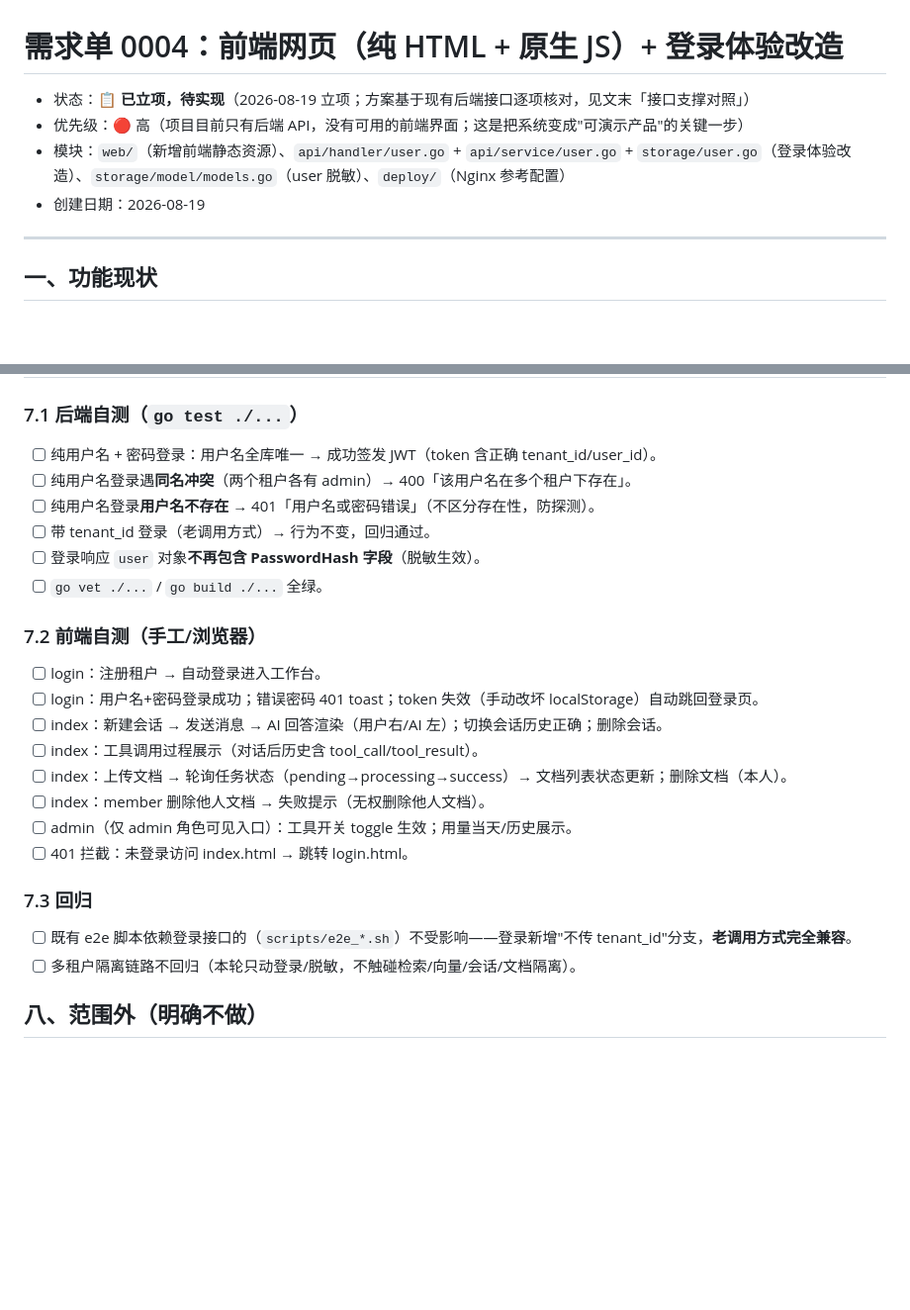
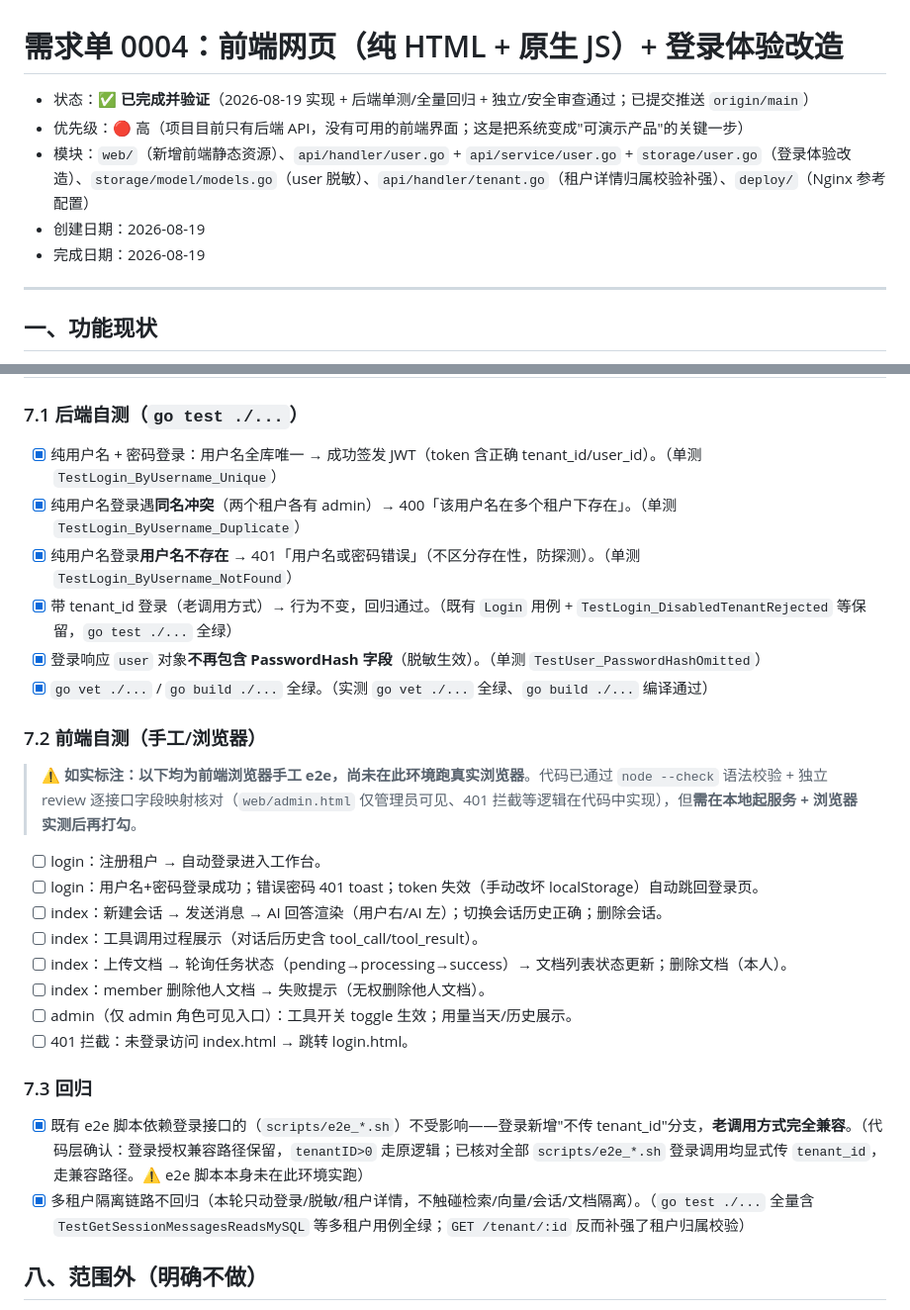
Before and after one commit to WWaynee/agent-platform, a Markdown page: update/需求单-0004-前端网页与登录体验.md, 2 parts joined by grey strips. Shown at 99% size. Rendered like a GitHub page; blank space fills up the shorter version.

```diff
--- a/update/需求单-0004-前端网页与登录体验.md
+++ b/update/需求单-0004-前端网页与登录体验.md
@@ -1,9 +1,10 @@
 # 需求单 0004：前端网页（纯 HTML + 原生 JS）+ 登录体验改造
 
-- 状态：📋 **已立项，待实现**（2026-08-19 立项；方案基于现有后端接口逐项核对，见文末「接口支撑对照」）
+- 状态：✅ **已完成并验证**（2026-08-19 实现 + 后端单测/全量回归 + 独立/安全审查通过；已提交推送 `origin/main`）
 - 优先级：🔴 高（项目目前只有后端 API，没有可用的前端界面；这是把系统变成"可演示产品"的关键一步）
-- 模块：`web/`（新增前端静态资源）、`api/handler/user.go` + `api/service/user.go` + `storage/user.go`（登录体验改造）、`storage/model/models.go`（user 脱敏）、`deploy/`（Nginx 参考配置）
+- 模块：`web/`（新增前端静态资源）、`api/handler/user.go` + `api/service/user.go` + `storage/user.go`（登录体验改造）、`storage/model/models.go`（user 脱敏）、`api/handler/tenant.go`（租户详情归属校验补强）、`deploy/`（Nginx 参考配置）
 - 创建日期：2026-08-19
+- 完成日期：2026-08-19
 
 ---
 
@@ -205,14 +206,16 @@ server {
 
 ### 7.1 后端自测（`go test ./...`）
 
-- [ ] 纯用户名 + 密码登录：用户名全库唯一 → 成功签发 JWT（token 含正确 tenant_id/user_id）。
-- [ ] 纯用户名登录遇**同名冲突**（两个租户各有 admin）→ 400「该用户名在多个租户下存在」。
-- [ ] 纯用户名登录**用户名不存在** → 401「用户名或密码错误」（不区分存在性，防探测）。
-- [ ] 带 tenant_id 登录（老调用方式）→ 行为不变，回归通过。
-- [ ] 登录响应 `user` 对象**不再包含 PasswordHash 字段**（脱敏生效）。
-- [ ] `go vet ./...` / `go build ./...` 全绿。
+- [x] 纯用户名 + 密码登录：用户名全库唯一 → 成功签发 JWT（token 含正确 tenant_id/user_id）。（单测 `TestLogin_ByUsername_Unique`）
+- [x] 纯用户名登录遇**同名冲突**（两个租户各有 admin）→ 400「该用户名在多个租户下存在」。（单测 `TestLogin_ByUsername_Duplicate`）
+- [x] 纯用户名登录**用户名不存在** → 401「用户名或密码错误」（不区分存在性，防探测）。（单测 `TestLogin_ByUsername_NotFound`）
+- [x] 带 tenant_id 登录（老调用方式）→ 行为不变，回归通过。（既有 `Login` 用例 + `TestLogin_DisabledTenantRejected` 等保留，`go test ./...` 全绿）
+- [x] 登录响应 `user` 对象**不再包含 PasswordHash 字段**（脱敏生效）。（单测 `TestUser_PasswordHashOmitted`）
+- [x] `go vet ./...` / `go build ./...` 全绿。（实测 `go vet ./...` 全绿、`go build ./...` 编译通过）
 
 ### 7.2 前端自测（手工/浏览器）
+
+> ⚠️ **如实标注：以下均为前端浏览器手工 e2e，尚未在此环境跑真实浏览器**。代码已通过 `node --check` 语法校验 + 独立 review 逐接口字段映射核对（`web/admin.html` 仅管理员可见、401 拦截等逻辑在代码中实现），但**需在本地起服务 + 浏览器实测后再打勾**。
 
 - [ ] login：注册租户 → 自动登录进入工作台。
 - [ ] login：用户名+密码登录成功；错误密码 401 toast；token 失效（手动改坏 localStorage）自动跳回登录页。
@@ -225,8 +228,8 @@ server {
 
 ### 7.3 回归
 
-- [ ] 既有 e2e 脚本依赖登录接口的（`scripts/e2e_*.sh`）不受影响——登录新增"不传 tenant_id"分支，**老调用方式完全兼容**。
-- [ ] 多租户隔离链路不回归（本轮只动登录/脱敏，不触碰检索/向量/会话/文档隔离）。
+- [x] 既有 e2e 脚本依赖登录接口的（`scripts/e2e_*.sh`）不受影响——登录新增"不传 tenant_id"分支，**老调用方式完全兼容**。（代码层确认：登录授权兼容路径保留，`tenantID>0` 走原逻辑；已核对全部 `scripts/e2e_*.sh` 登录调用均显式传 `tenant_id`，走兼容路径。⚠️ e2e 脚本本身未在此环境实跑）
+- [x] 多租户隔离链路不回归（本轮只动登录/脱敏/租户详情，不触碰检索/向量/会话/文档隔离）。（`go test ./...` 全量含 `TestGetSessionMessagesReadsMySQL` 等多租户用例全绿；`GET /tenant/:id` 反而补强了租户归属校验）
 
 ## 八、范围外（明确不做）
 
```
Also changed, not shown: other parts of update/需求单-0004-前端网页与登录体验.md (+35 -0 lines).
